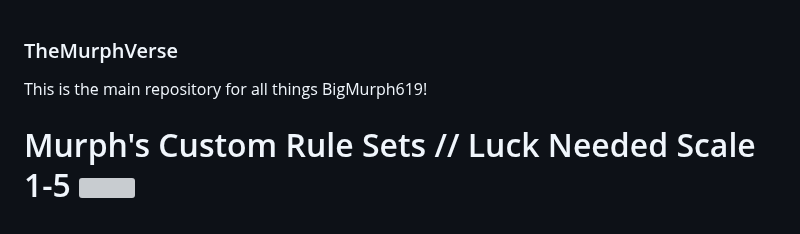
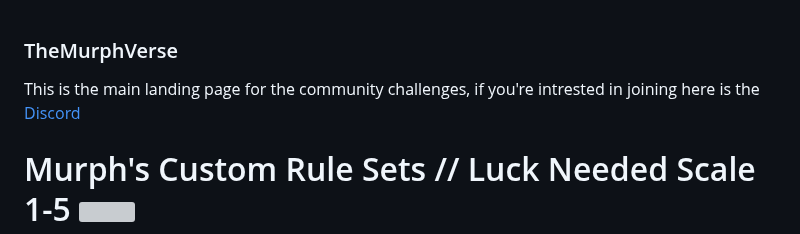
Before and after one commit to TakeJoshyy/TheMurphVerse, a Markdown page: readme.md, the part around the change. Rendered like a GitHub page; grey boxes are pictures that could not be loaded.

```diff
--- a/readme.md
+++ b/readme.md
@@ -1,6 +1,6 @@
 ### TheMurphVerse
 
-This is the main repository for all things BigMurph619!
+This is the main landing page for the community challenges, if you're intrested in joining here is the [Discord](https://discord.gg/c4Bzm3Ezpx)
 
 # Murph's Custom Rule Sets // Luck Needed Scale 1-5 <img src="https://github.com/BigMurph619/TheMurphVerse/blob/5cc7aaba0f1f9f2bcdfb71cf7152d428531bcd31/Images/Difficulty_rating_clover.png" width="40" height="40">
 
```
